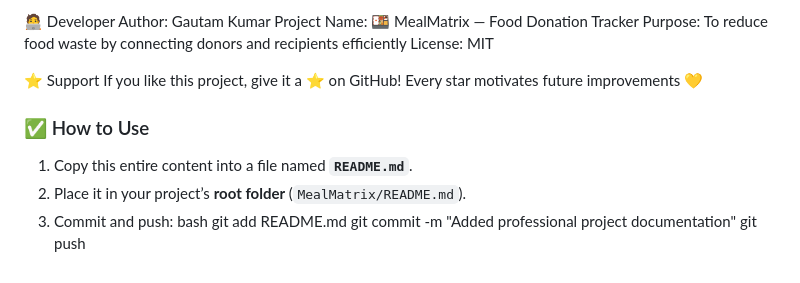
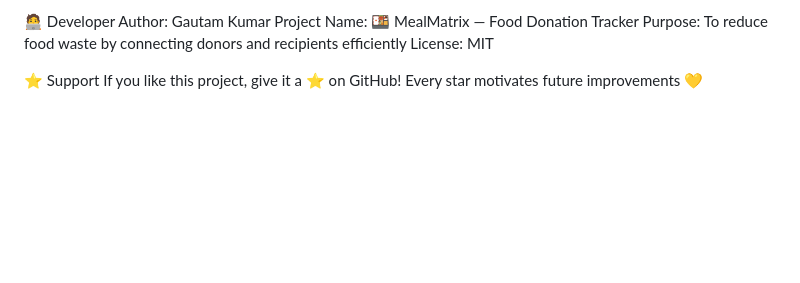
Before and after one commit to gautam778/MealMatrix, a Markdown page: README.md, the part around the change. Rendered like a GitHub page; blank space fills up the shorter version.

Commit message:
Added professional project documentation

```diff
--- a/README.md
+++ b/README.md
@@ -133,13 +133,3 @@ License: MIT
 ⭐ Support
 If you like this project, give it a ⭐ on GitHub!
 Every star motivates future improvements 💛
-
-
-### ✅ How to Use
-1. Copy this entire content into a file named **`README.md`**.
-2. Place it in your project’s **root folder** (`MealMatrix/README.md`).
-3. Commit and push:
-   bash
-   git add README.md
-   git commit -m "Added professional project documentation"
-   git push
```
